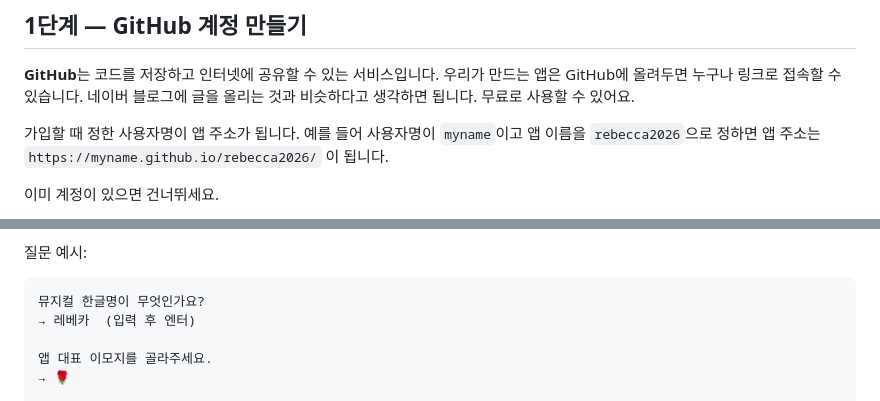
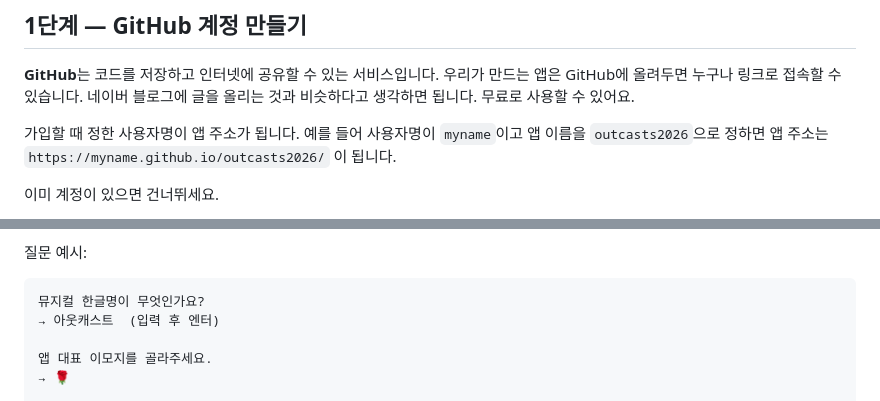
Before and after one commit to musical-otk/sample, a Markdown page: GUIDE_MAC.md, 2 parts joined by grey strips. Rendered like a GitHub page.

Commit message:
Change example musical to 아웃캐스트

````diff
--- a/GUIDE_MAC.md
+++ b/GUIDE_MAC.md
@@ -8,7 +8,7 @@
 
 **GitHub**는 코드를 저장하고 인터넷에 공유할 수 있는 서비스입니다. 우리가 만드는 앱은 GitHub에 올려두면 누구나 링크로 접속할 수 있습니다. 네이버 블로그에 글을 올리는 것과 비슷하다고 생각하면 됩니다. 무료로 사용할 수 있어요.
 
-가입할 때 정한 사용자명이 앱 주소가 됩니다. 예를 들어 사용자명이 `myname`이고 앱 이름을 `rebecca2026`으로 정하면 앱 주소는 `https://myname.github.io/rebecca2026/` 이 됩니다.
+가입할 때 정한 사용자명이 앱 주소가 됩니다. 예를 들어 사용자명이 `myname`이고 앱 이름을 `outcasts2026`으로 정하면 앱 주소는 `https://myname.github.io/outcasts2026/` 이 됩니다.
 
 이미 계정이 있으면 건너뛰세요.
 
@@ -96,7 +96,7 @@ Claude가 단계별로 질문합니다. 처음 실행 시 GitHub 사용자명을
 질문 예시:
 ```
 뮤지컬 한글명이 무엇인가요?
-→ 레베카  (입력 후 엔터)
+→ 아웃캐스트  (입력 후 엔터)
 
 앱 대표 이모지를 골라주세요.
 → 🌹
````
Also changed, not shown: GUIDE_WINDOWS.md (+2 -2 lines).
